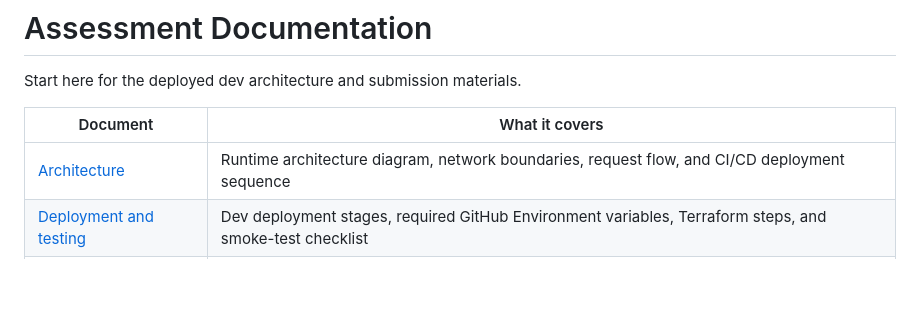
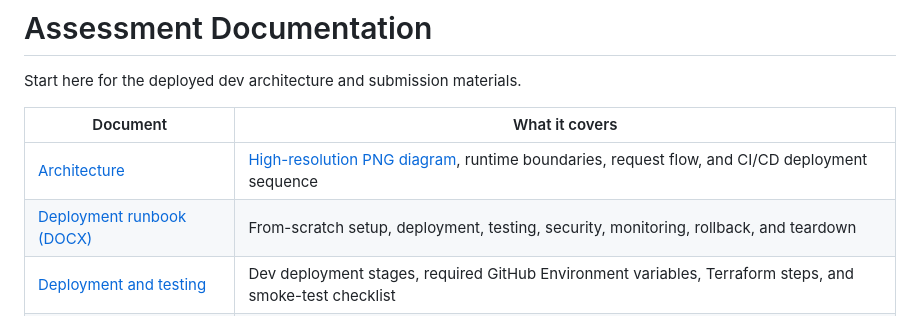
Before and after one commit to aadarsh-ui/bitcot_assessment, a Markdown page: docs/README.md, the part around the change. Drawn GitHub-style; blank space fills up the shorter version.

Commit message:
Add assessment architecture and deployment runbook
Co-authored-by: Copilot <223556219+Copilot@users.noreply.github.com>

```diff
--- a/docs/README.md
+++ b/docs/README.md
@@ -4,7 +4,8 @@ Start here for the deployed dev architecture and submission materials.
 
 | Document | What it covers |
 |---|---|
-| [Architecture](./architecture.md) | Runtime architecture diagram, network boundaries, request flow, and CI/CD deployment sequence |
+| [Architecture](./architecture.md) | [High-resolution PNG diagram](./architecture-diagram.png), runtime boundaries, request flow, and CI/CD deployment sequence |
+| [Deployment runbook (DOCX)](./assessment-deployment-runbook.docx) | From-scratch setup, deployment, testing, security, monitoring, rollback, and teardown |
 | [Deployment and testing](./deployment.md) | Dev deployment stages, required GitHub Environment variables, Terraform steps, and smoke-test checklist |
 | [CI/CD](./ci-cd.md) | Pull-request validation, OIDC deployment gates, release sequence, and current recovery behavior |
 | [Security and IAM](./security.md) | Network exposure, identity, role boundaries, and secret handling |
```
Also changed, not shown: docs/architecture.md (+2 -0 lines), docs/submission.md (+2 -1 lines), docs/architecture-diagram.png (added), 1 other file.
